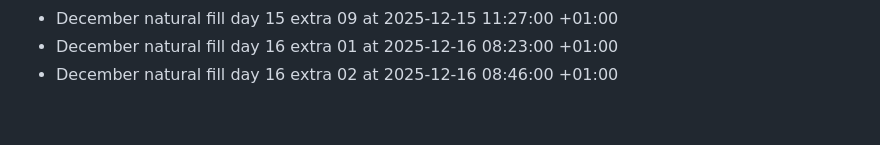
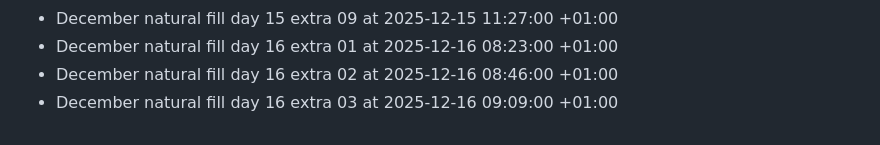
Before and after one commit to bilalzarrik01/about-me-, a Markdown page: activity-log.md, the part around the change. GitHub-like rendering.

Commit message:
chore: december fill day 16 extra 03

```diff
--- a/activity-log.md
+++ b/activity-log.md
@@ -205,3 +205,4 @@
 - December natural fill day 15 extra 09 at 2025-12-15 11:27:00 +01:00
 - December natural fill day 16 extra 01 at 2025-12-16 08:23:00 +01:00
 - December natural fill day 16 extra 02 at 2025-12-16 08:46:00 +01:00
+- December natural fill day 16 extra 03 at 2025-12-16 09:09:00 +01:00
```
